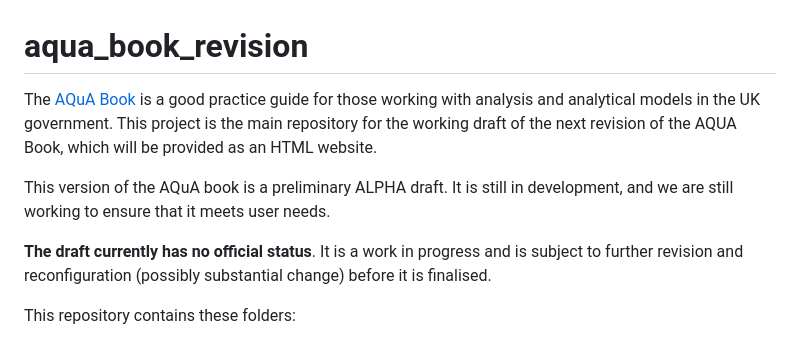
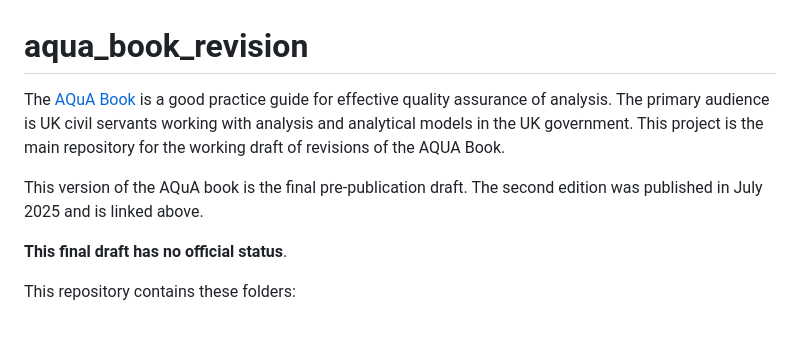
Before and after one commit to best-practice-and-impact/aqua_book_revision, a Markdown page: README.md, the part around the change. Rendered like a GitHub page.

Commit message:
Update README.md to reflect current status of site

```diff
--- a/README.md
+++ b/README.md
@@ -1,10 +1,10 @@
 # aqua_book_revision
 
-The [AQuA Book](https://www.gov.uk/government/publications/the-aqua-book-guidance-on-producing-quality-analysis-for-government) is a good practice guide for those working with analysis and analytical models in the UK government. This project is the main repository for the working draft of the next revision of the AQUA Book, which will be provided as an HTML website.
+The [AQuA Book](https://www.gov.uk/guidance/the-aqua-book) is a good practice guide for effective quality assurance of analysis. The primary audience is UK civil servants working with analysis and analytical models in the UK government. This project is the main repository for the working draft of revisions of the AQUA Book.
 
-This version of the AQuA book is a preliminary ALPHA draft.  It is still in development, and we are still working to ensure that it meets user needs.
+This version of the AQuA book is the final pre-publication draft.  The second edition was published in July 2025 and is linked above.
 
-**The draft currently has no official status**. It is a work in progress and is subject to further revision and reconfiguration (possibly substantial change) before it is finalised.
+**This final draft has no official status**.
 
 This repository contains these folders:
 
```
